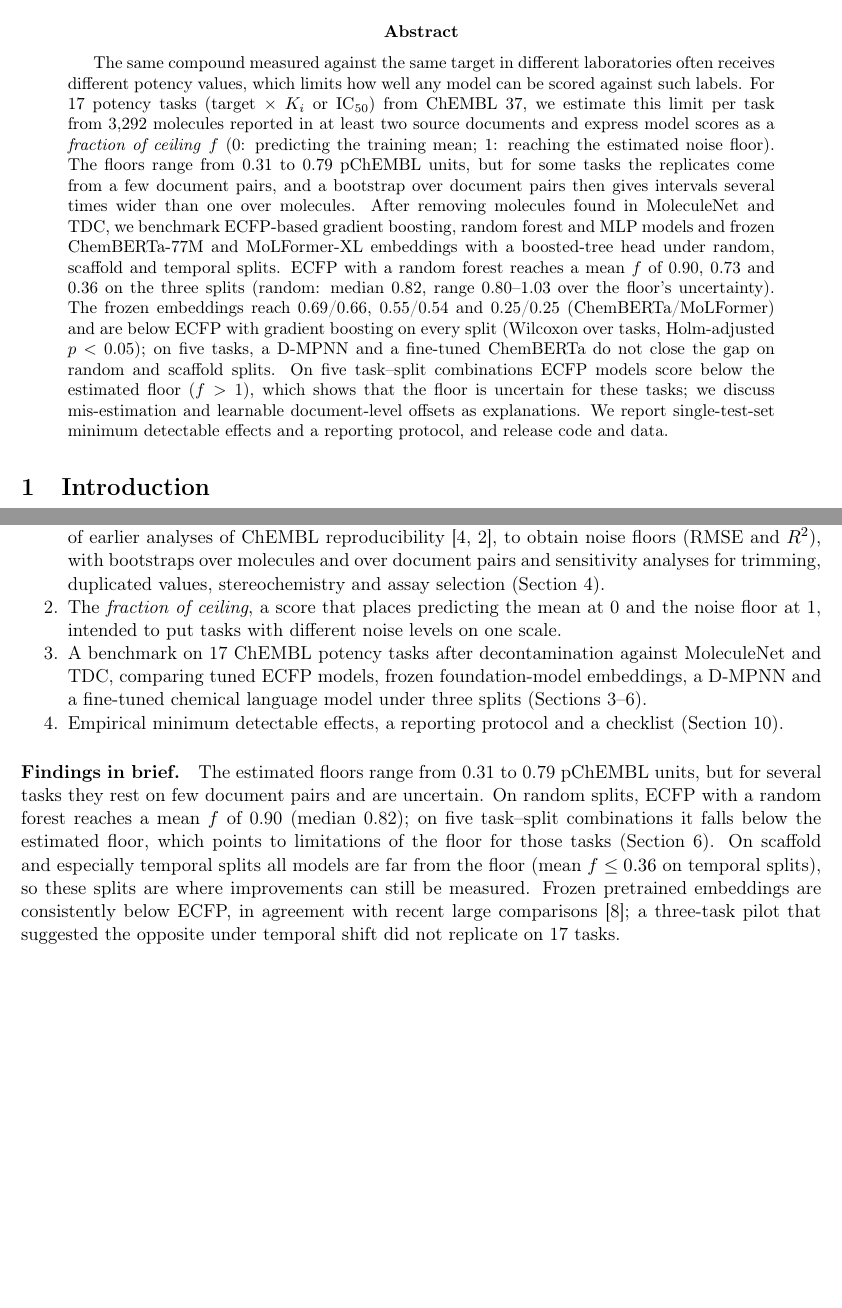
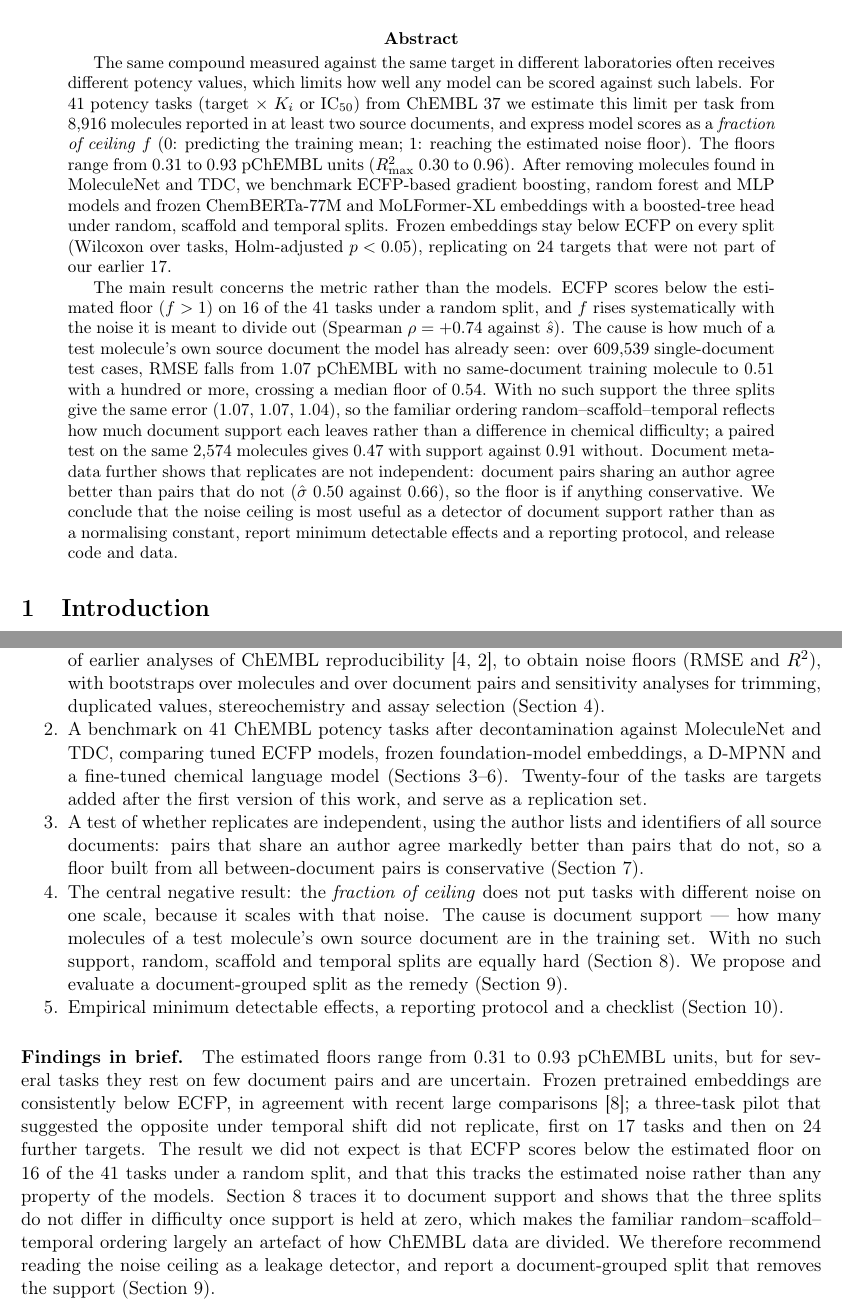
Before and after one commit to Ruskinkot1/noise-ceiling-mol, a LaTeX paper (paper/main.tex, which reads paper/sections/abstract.tex, paper/sections/introduction.tex): two parts of pages 1 and 2 of 20, joined at a grey line, cut so that both start at the same text, the shorter picture padded with empty space. Compiled offline with pdfLaTeX.

Commit message:
paper: rewrite abstract and introduction around the document-support result
The paper now leads on 41 tasks and on what the ceiling revealed rather
than on the ceiling as a normalising constant: f scales with the noise
it divides out, the cause is document support, and the three splits are
equally hard once support is zero. Keeps the model comparison, which
replicates on the 24 added targets.

Co-Authored-By: Claude Opus 5 <noreply@anthropic.com>

```diff
--- a/paper/sections/abstract.tex
+++ b/paper/sections/abstract.tex
@@ -1,3 +1,5 @@
 \begin{abstract}
-The same compound measured against the same target in different laboratories often receives different potency values, which limits how well any model can be scored against such labels. For 17 potency tasks (target $\times$ $K_i$ or $\mathrm{IC}_{50}$) from ChEMBL~37, we estimate this limit per task from 3{,}292 molecules reported in at least two source documents and express model scores as a \emph{fraction of ceiling} $f$ (0: predicting the training mean; 1: reaching the estimated noise floor). The floors range from 0.31 to 0.79 pChEMBL units, but for some tasks the replicates come from a few document pairs, and a bootstrap over document pairs then gives intervals several times wider than one over molecules. After removing molecules found in MoleculeNet and TDC, we benchmark ECFP-based gradient boosting, random forest and MLP models and frozen ChemBERTa-77M and MoLFormer-XL embeddings with a boosted-tree head under random, scaffold and temporal splits. ECFP with a random forest reaches a mean $f$ of 0.90, 0.73 and 0.36 on the three splits (random: median 0.82, range 0.80--1.03 over the floor's uncertainty). The frozen embeddings reach 0.69/0.66, 0.55/0.54 and 0.25/0.25 (ChemBERTa/MoLFormer) and are below ECFP with gradient boosting on every split (Wilcoxon over tasks, Holm-adjusted $p<0.05$); on five tasks, a D-MPNN and a fine-tuned ChemBERTa do not close the gap on random and scaffold splits. On five task--split combinations ECFP models score below the estimated floor ($f>1$), which shows that the floor is uncertain for these tasks; we discuss mis-estimation and learnable document-level offsets as explanations. We report single-test-set minimum detectable effects and a reporting protocol, and release code and data.
+The same compound measured against the same target in different laboratories often receives different potency values, which limits how well any model can be scored against such labels. For 41 potency tasks (target $\times$ $K_i$ or $\mathrm{IC}_{50}$) from ChEMBL~37 we estimate this limit per task from 8{,}916 molecules reported in at least two source documents, and express model scores as a \emph{fraction of ceiling} $f$ (0: predicting the training mean; 1: reaching the estimated noise floor). The floors range from 0.31 to 0.93 pChEMBL units ($R^2_{\max}$ 0.30 to 0.96). After removing molecules found in MoleculeNet and TDC, we benchmark ECFP-based gradient boosting, random forest and MLP models and frozen ChemBERTa-77M and MoLFormer-XL embeddings with a boosted-tree head under random, scaffold and temporal splits. Frozen embeddings stay below ECFP on every split (Wilcoxon over tasks, Holm-adjusted $p<0.05$), replicating on 24 targets that were not part of our earlier 17.
+
+The main result concerns the metric rather than the models. ECFP scores below the estimated floor ($f>1$) on 16 of the 41 tasks under a random split, and $f$ rises systematically with the noise it is meant to divide out (Spearman $\rho=+0.74$ against $\hat s$). The cause is how much of a test molecule's own source document the model has already seen: over 609{,}539 single-document test cases, RMSE falls from 1.07 pChEMBL with no same-document training molecule to 0.51 with a hundred or more, crossing a median floor of 0.54. With no such support the three splits give the same error (1.07, 1.07, 1.04), so the familiar ordering random--scaffold--temporal reflects how much document support each leaves rather than a difference in chemical difficulty; a paired test on the same 2{,}574 molecules gives 0.47 with support against 0.91 without. Document metadata further shows that replicates are not independent: document pairs sharing an author agree better than pairs that do not ($\hat\sigma$ 0.50 against 0.66), so the floor is if anything conservative. We conclude that the noise ceiling is most useful as a detector of document support rather than as a normalising constant, report minimum detectable effects and a reporting protocol, and release code and data.
 \end{abstract}
--- a/paper/sections/introduction.tex
+++ b/paper/sections/introduction.tex
@@ -8,9 +8,10 @@ The same molecule measured against the same target in different documents often
 \paragraph{Contributions.}
 \begin{enumerate}[nosep]
 \item A per-task, test-set-specific use of a standard pooled replicate-variance estimator, in the spirit of earlier analyses of ChEMBL reproducibility~\cite{kramer2012experimental,kalliokoski2013comparability}, to obtain noise floors (RMSE and $R^2$), with bootstraps over molecules and over document pairs and sensitivity analyses for trimming, duplicated values, stereochemistry and assay selection (Section~\ref{sec:ceiling}).
-\item The \emph{fraction of ceiling}, a score that places predicting the mean at 0 and the noise floor at 1, intended to put tasks with different noise levels on one scale.
-\item A benchmark on 17 ChEMBL potency tasks after decontamination against MoleculeNet and TDC, comparing tuned ECFP models, frozen foundation-model embeddings, a D-MPNN and a fine-tuned chemical language model under three splits (Sections~\ref{sec:data}--\ref{sec:results}).
+\item A benchmark on 41 ChEMBL potency tasks after decontamination against MoleculeNet and TDC, comparing tuned ECFP models, frozen foundation-model embeddings, a D-MPNN and a fine-tuned chemical language model (Sections~\ref{sec:data}--\ref{sec:results}). Twenty-four of the tasks are targets added after the first version of this work, and serve as a replication set.
+\item A test of whether replicates are independent, using the author lists and identifiers of all source documents: pairs that share an author agree markedly better than pairs that do not, so a floor built from all between-document pairs is conservative (Section~\ref{sec:provenance}).
+\item The central negative result: the \emph{fraction of ceiling} does not put tasks with different noise on one scale, because it scales with that noise. The cause is document support --- how many molecules of a test molecule's own source document are in the training set. With no such support, random, scaffold and temporal splits are equally hard (Section~\ref{sec:support}). We propose and evaluate a document-grouped split as the remedy (Section~\ref{sec:docsplit}).
 \item Empirical minimum detectable effects, a reporting protocol and a checklist (Section~\ref{sec:recs}).
 \end{enumerate}
 
-\paragraph{Findings in brief.} The estimated floors range from 0.31 to 0.79 pChEMBL units, but for several tasks they rest on few document pairs and are uncertain. On random splits, ECFP with a random forest reaches a mean $f$ of 0.90 (median 0.82); on five task--split combinations it falls below the estimated floor, which points to limitations of the floor for those tasks (Section~\ref{sec:results}). On scaffold and especially temporal splits all models are far from the floor (mean $f\le0.36$ on temporal splits), so these splits are where improvements can still be measured. Frozen pretrained embeddings are consistently below ECFP, in agreement with recent large comparisons~\cite{praski2025benchmarking}; a three-task pilot that suggested the opposite under temporal shift did not replicate on 17 tasks.
+\paragraph{Findings in brief.} The estimated floors range from 0.31 to 0.93 pChEMBL units, but for several tasks they rest on few document pairs and are uncertain. Frozen pretrained embeddings are consistently below ECFP, in agreement with recent large comparisons~\cite{praski2025benchmarking}; a three-task pilot that suggested the opposite under temporal shift did not replicate, first on 17 tasks and then on 24 further targets. The result we did not expect is that ECFP scores below the estimated floor on 16 of the 41 tasks under a random split, and that this tracks the estimated noise rather than any property of the models. Section~\ref{sec:support} traces it to document support and shows that the three splits do not differ in difficulty once support is held at zero, which makes the familiar random--scaffold--temporal ordering largely an artefact of how ChEMBL data are divided. We therefore recommend reading the noise ceiling as a leakage detector, and report a document-grouped split that removes the support (Section~\ref{sec:docsplit}).
```
